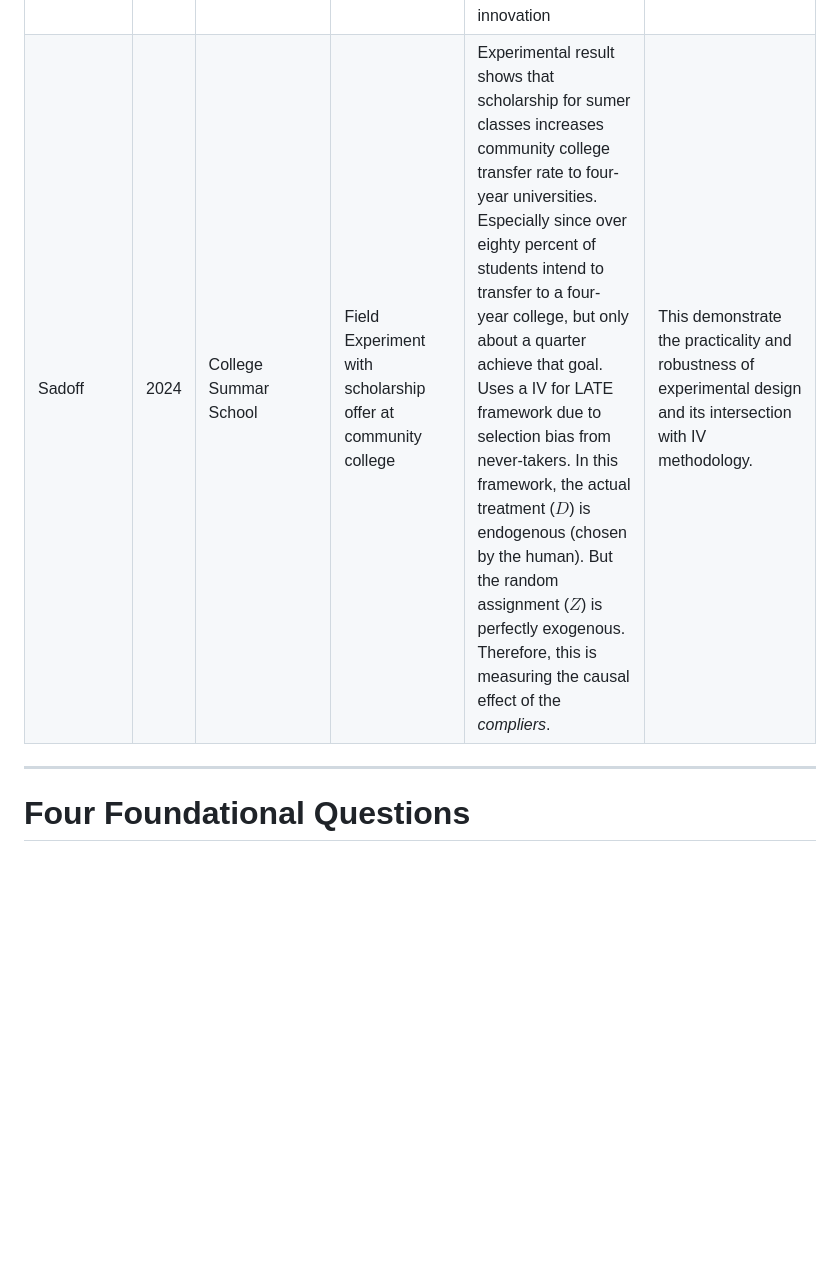
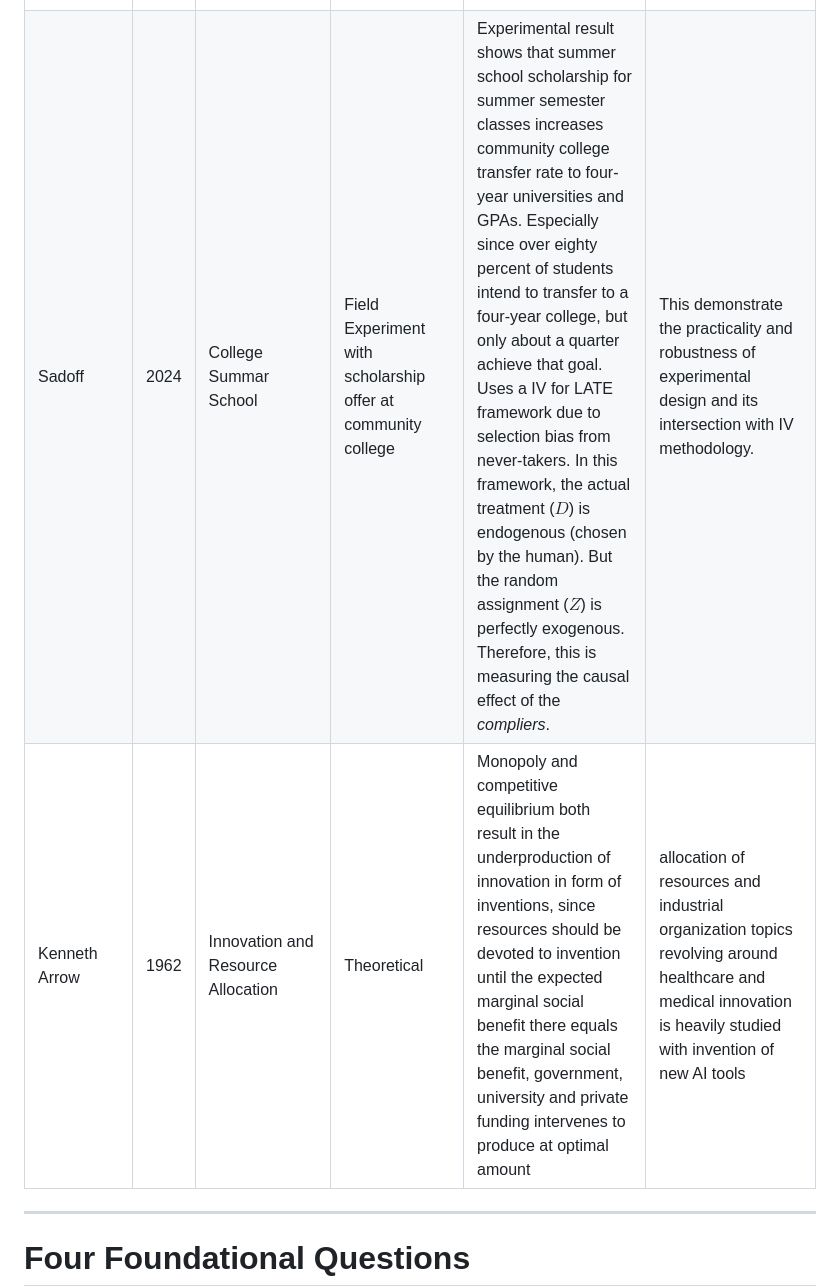
Before and after one commit to gavinjqu/predoc-practice, a Markdown page: documents/paper_review.md, the part around the change. Drawn GitHub-style; blank space fills up the shorter version.

Commit message:
update table with Kenneth Arrow paper on innovation 1962

```diff
--- a/documents/paper_review.md
+++ b/documents/paper_review.md
@@ -31,7 +31,8 @@
 | Kenneth Arrow | 1963 | Normative analysis medical care | Corollary of optimality theorems | 1st - if competitive equilibrium exist, it's the pareto outcome, 2nd - if no increasing returns in production, then every optimal state is a competitive equilibrium. Supply and demand of medical care comparatively to other markets, and how uncertainty plays a pivot role in healthcare preferences and decisions. | Healthcare market angle of labor econ |
 | Callaway and Sant'Anna | 2020 | Use of staggered DiD and research design | staggered DiD when treatment timing is heterogenous|  canonical 2x2 DiD estimator is biased in staggered setting when previously treated units are used as controls for later shocks, CS resolves this by grouping by cohort and treated and calendar time when outcome is measure, and uses this tuple=(g, t) to estimate ATT(g, t) whhich is the average treatment effect, at calendar time t, for the cohort first treated at time g. | The classical two-way fixed-effects regression collapses everything into one number and, under heterogeneous treatment effects, mixes early-treated units into the control group for later cohorts — producing negative weights and possibly sign-flipped estimates. CS sidesteps this by never using already-treated units as controls. This is applicable in health shock settings and with policy evaluation situations when adoption is staggered, such as staggered legalization of online gambling or paid maternity leave programs  |
 | Dix | 2025 | Combining Complements: Theory and Evidence from Cancer Treatment Innovation | Using micro data on combination therapy to measure externality and spillover, dynamic structural model | Combination innovation is ubiquitous in software and pharmaceutical industry, often results in marginal private cost exceeding the marginal social cost, leading to underproduction of innovation | Industrial IO and its implication in the market for health |
-| Sadoff | 2024 | College Summar School | Field Experiment with scholarship offer at community college | Experimental result shows that scholarship for sumer classes increases community college transfer rate to four-year universities. Especially since over eighty percent of students intend to transfer to a four-year college, but only about a quarter achieve that goal. Uses a IV for LATE framework due to selection bias from never-takers. In this framework, the actual treatment ($D$) is endogenous (chosen by the human). But the random assignment ($Z$) is perfectly exogenous. Therefore, this is measuring the causal effect of the *compliers*. | This demonstrate the practicality and robustness of experimental design and its intersection with IV methodology. |
+| Sadoff | 2024 | College Summar School | Field Experiment with scholarship offer at community college | Experimental result shows that summer school scholarship for summer semester classes increases community college transfer rate to four-year universities and GPAs. Especially since over eighty percent of students intend to transfer to a four-year college, but only about a quarter achieve that goal. Uses a IV for LATE framework due to selection bias from never-takers. In this framework, the actual treatment ($D$) is endogenous (chosen by the human). But the random assignment ($Z$) is perfectly exogenous. Therefore, this is measuring the causal effect of the *compliers*. | This demonstrate the practicality and robustness of experimental design and its intersection with IV methodology. |
+| Kenneth Arrow | 1962 | Innovation and Resource Allocation | Theoretical | Monopoly and competitive equilibrium both result in the underproduction of innovation in form of inventions, since resources should be devoted to invention until the expected marginal social benefit there equals the marginal social benefit, government, university and private funding intervenes to produce at optimal amount | allocation of resources and industrial organization topics revolving around healthcare and medical innovation is heavily studied with invention of new AI tools |
 
 ---
 
```
